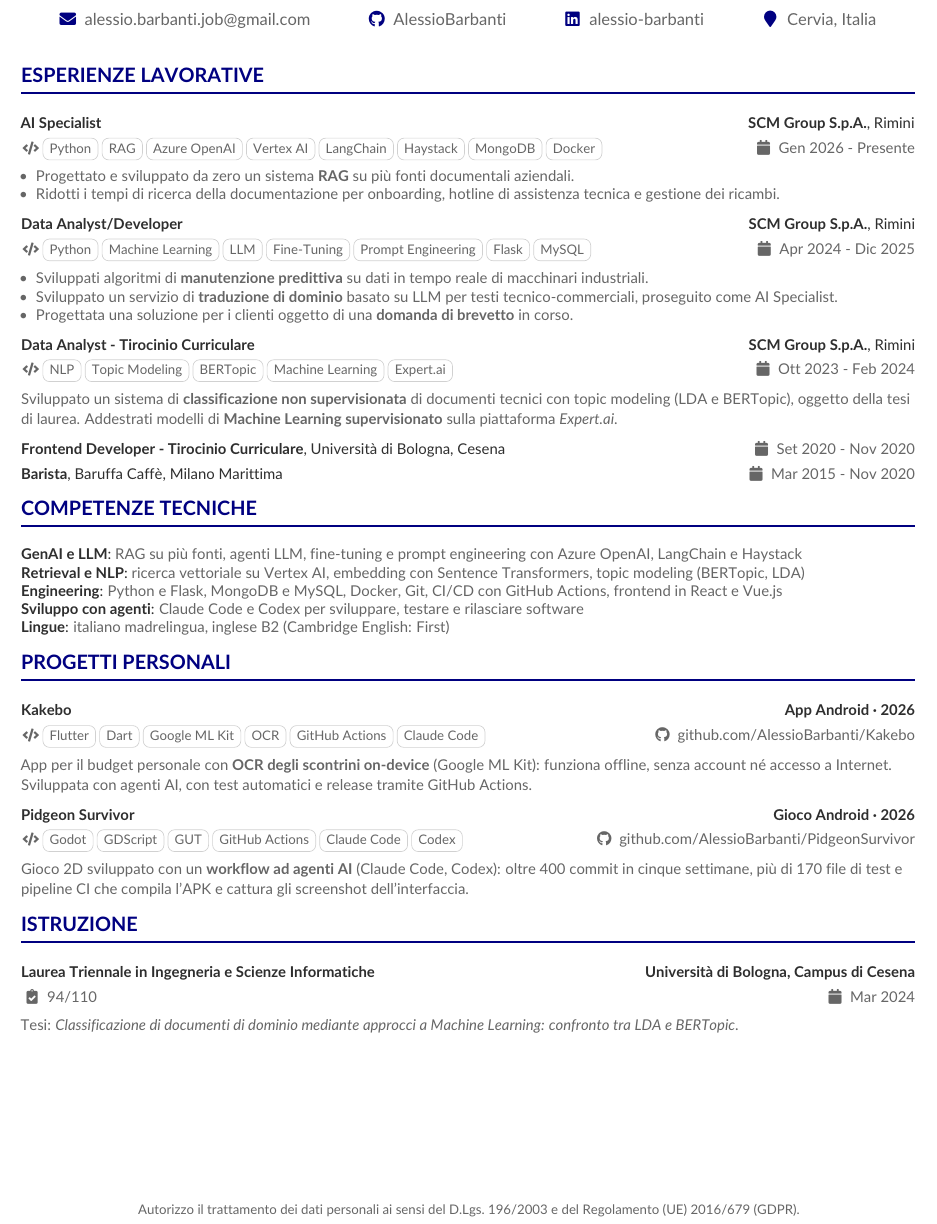
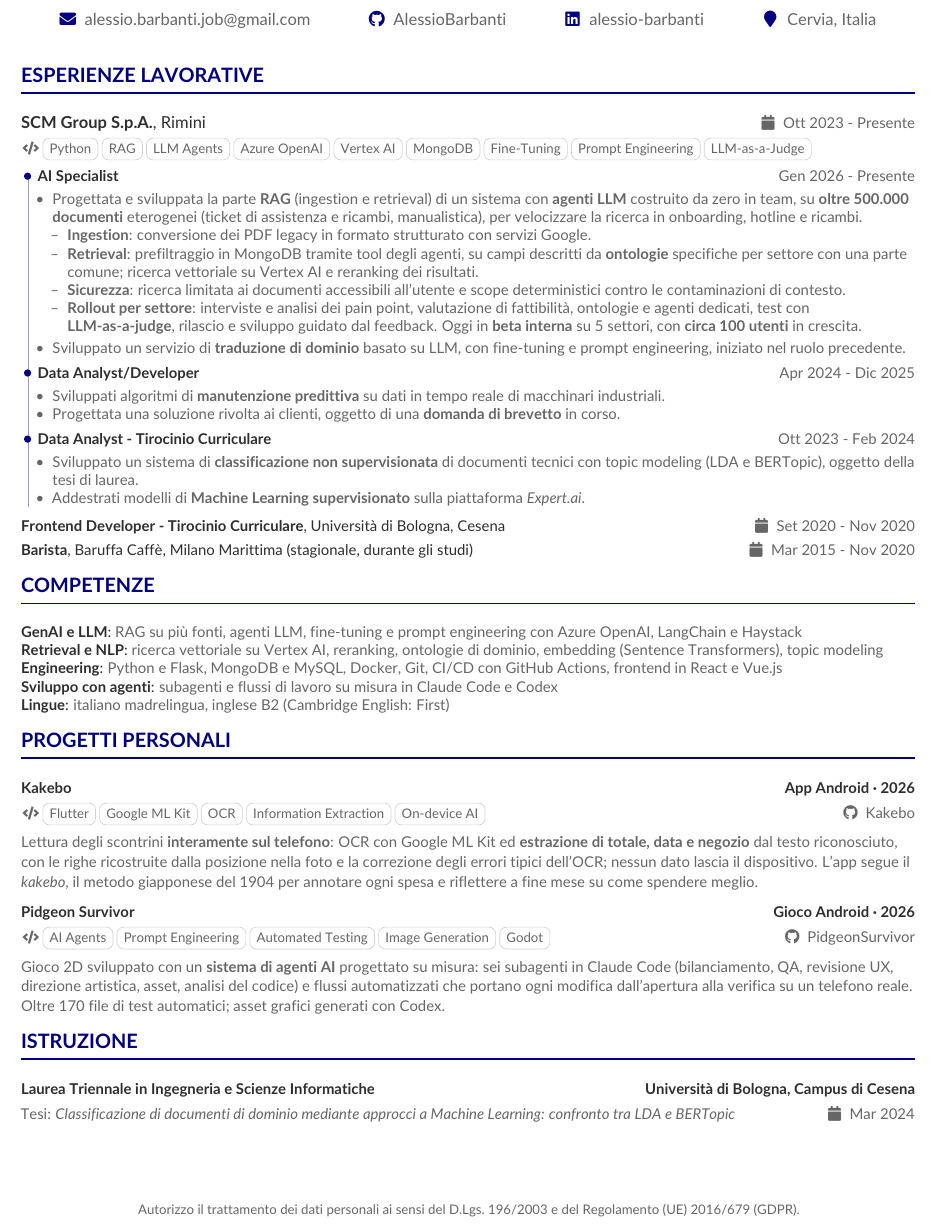
Before and after one commit to AlessioBarbanti/Curriculum, a LaTeX CV (src/cv.tex, which reads src/cv.cls, src/sections/education.tex, src/sections/experience.tex): part of the page, cut so that both start at the same text. Compiled offline with pdfLaTeX.

Commit message:
Detail the AI Specialist role and refine the layout
- SCM grouped under one header, roles on a timeline (\cvcompany, \cvrole,
  cvroles), nested bullets for the RAG details
- RAG: own scope within the team, scale (500k+ documents, ~100 users),
  ingestion, retrieval with ontologies, access-scoped search, rollout
  with LLM-as-a-judge
- Competenze with capabilities instead of a list, LangChain and Haystack
  back; projects described by what they prove, repo name as link
- contacts on one row, minor roles on one line, thesis in place of the grade

Co-Authored-By: Claude Opus 5.5 <noreply@anthropic.com>

```diff
--- a/src/cv.cls
+++ b/src/cv.cls
@@ -175,8 +192,12 @@
   \medskip\normalsize
 }
 
-%% Bullet list for descriptions, compact and aligned with the text above
-\newenvironment{cvitems}{\small\begin{itemize}[nosep, leftmargin=1em, label=\textbullet]}{\end{itemize}}
+%% Bullet list for descriptions, compact and aligned with the text above. Nested, it
+%% details the item above it: dashes, and a little space before the next item.
+\setlist[itemize]{nosep, leftmargin=1em}
+\setlist[itemize,1]{label=\textbullet}
+\setlist[itemize,2]{label=\textendash, after=\vspace{2pt}}
+\newenvironment{cvitems}{\small\begin{itemize}}{\end{itemize}}
 
 %% \cvskill{area}{what you do and with which tools}. The area stays inline with its
 %% text: aligned in a column, ATS parsers read all areas first and lose the pairing.
--- a/src/sections/education.tex
+++ b/src/sections/education.tex
@@ -1,4 +1,3 @@
 \cvsection{Istruzione}
 \smallskip
-\cveducation{Laurea Triennale in Ingegneria e Scienze Informatiche}{Università di Bologna, Campus di Cesena}{Mar 2024}{94/110}
-{\small Tesi: \textit{Classificazione di documenti di dominio mediante approcci a Machine Learning: confronto tra LDA e BERTopic}.\par}
+\cveducation{Laurea Triennale in Ingegneria e Scienze Informatiche}{Università di Bologna, Campus di Cesena}{Mar 2024}{Tesi: \textit{Classificazione di documenti di dominio mediante approcci a Machine Learning: confronto tra LDA e BERTopic}}
--- a/src/sections/experience.tex
+++ b/src/sections/experience.tex
@@ -1,24 +1,33 @@
 \cvsection{Esperienze Lavorative}
 \smallskip
-\cvexperience{AI Specialist}{SCM Group S.p.A.}{Gen 2026 - Presente}{Rimini}{\cvtag{Python}\cvtag{RAG}\cvtag{Azure OpenAI}\cvtag{Vertex AI}\cvtag{LangChain}\cvtag{Haystack}\cvtag{MongoDB}\cvtag{Docker}}
+\cvcompany{SCM Group S.p.A.}{Rimini}{Ott 2023 - Presente}{\cvtag{Python}\cvtag{RAG}\cvtag{LLM Agents}\cvtag{Azure OpenAI}\cvtag{Vertex AI}\cvtag{MongoDB}\cvtag{Fine-Tuning}\cvtag{Prompt Engineering}\cvtag{LLM-as-a-Judge}}
+\begin{cvroles}
+\cvrole{AI Specialist}{Gen 2026 - Presente}
 \begin{cvitems}
-  \item Progettato e sviluppato da zero un sistema \textbf{RAG} su più fonti documentali aziendali.
-  \item Ridotti i tempi di ricerca della documentazione per onboarding, hotline di assistenza tecnica e gestione dei ricambi.
+  \item Progettata e sviluppata la parte \textbf{RAG} (ingestion e retrieval) di un sistema con \textbf{agenti LLM} costruito da zero in team, su \textbf{oltre 500.000 documenti} eterogenei (ticket di assistenza e ricambi, manualistica), per velocizzare la ricerca in onboarding, hotline e ricambi.
+  \begin{cvitems}
+    \item \textbf{Ingestion}: conversione dei PDF legacy in formato strutturato con servizi Google.
+    \item \textbf{Retrieval}: prefiltraggio in MongoDB tramite tool degli agenti, su campi descritti da \textbf{ontologie} specifiche per settore con una parte comune; ricerca vettoriale su Vertex AI e reranking dei risultati.
+    \item \textbf{Sicurezza}: ricerca limitata ai documenti accessibili all'utente e scope deterministici contro le contaminazioni di contesto.
+    \item \textbf{Rollout per settore}: interviste e analisi dei pain point, valutazione di fattibilità, ontologie e agenti dedicati, test con \textbf{LLM-as-a-judge}, rilascio e sviluppo guidato dal feedback. Oggi in \textbf{beta interna} su 5 settori, con \textbf{circa 100 utenti} in crescita.
+  \end{cvitems}
+  \item Sviluppato un servizio di \textbf{traduzione di dominio} basato su LLM, con fine-tuning e prompt engineering, iniziato nel ruolo precedente.
 \end{cvitems}
-
-\medskip
-\cvexperience{Data Analyst/Developer}{SCM Group S.p.A.}{Apr 2024 - Dic 2025}{Rimini}{\cvtag{Python}\cvtag{Machine Learning}\cvtag{LLM}\cvtag{Fine-Tuning}\cvtag{Prompt Engineering}\cvtag{Flask}\cvtag{MySQL}}
+\smallskip
+\cvrole{Data Analyst/Developer}{Apr 2024 - Dic 2025}
 \begin{cvitems}
   \item Sviluppati algoritmi di \textbf{manutenzione predittiva} su dati in tempo reale di macchinari industriali.
-  \item Sviluppato un servizio di \textbf{traduzione di dominio} basato su LLM per testi tecnico-commerciali, proseguito come AI Specialist.
-  \item Progettata una soluzione per i clienti oggetto di una \textbf{domanda di brevetto} in corso.
+  \item Progettata una soluzione rivolta ai clienti, oggetto di una \textbf{domanda di brevetto} in corso.
 \end{cvitems}
-
-\medskip
-\cvexperience{Data Analyst - Tirocinio Curriculare}{SCM Group S.p.A.}{Ott 2023 - Feb 2024}{Rimini}{\cvtag{NLP}\cvtag{Topic Modeling}\cvtag{BERTopic}\cvtag{Machine Learning}\cvtag{Expert.ai}}
-{\small Sviluppato un sistema di \textbf{classificazione non supervisionata} di documenti tecnici con topic modeling (LDA e BERTopic), oggetto della tesi di laurea. Addestrati modelli di \textbf{Machine Learning supervisionato} sulla piattaforma \href{https://www.expert.ai/}{\textit{Expert.ai}}.}
+\smallskip
+\cvrole{Data Analyst - Tirocinio Curriculare}{Ott 2023 - Feb 2024}
+\begin{cvitems}
+  \item Sviluppato un sistema di \textbf{classificazione non supervisionata} di documenti tecnici con topic modeling (LDA e BERTopic), oggetto della tesi di laurea.
+  \item Addestrati modelli di \textbf{Machine Learning supervisionato} sulla piattaforma \href{https://www.expert.ai/}{\textit{Expert.ai}}.
+\end{cvitems}
+\end{cvroles}
 
 \medskip
 \cvrow{\small\color{emphasis}\textbf{Frontend Developer - Tirocinio Curriculare}, Università di Bologna, Cesena}{\small\faCalendar~Set 2020 - Nov 2020}
 \smallskip
-\cvrow{\small\color{emphasis}\textbf{Barista}, Baruffa Caffè, Milano Marittima}{\small\faCalendar~Mar 2015 - Nov 2020}
+\cvrow{\small\color{emphasis}\textbf{Barista}, Baruffa Caffè, Milano Marittima (stagionale, durante gli studi)}{\small\faCalendar~Mar 2015 - Nov 2020}
--- a/src/sections/projects.tex
+++ b/src/sections/projects.tex
@@ -1,8 +1,8 @@
 \cvsection{Progetti Personali}
 \smallskip
-\cvproject{Kakebo}{App Android · 2026}{\cvtag{Flutter}\cvtag{Dart}\cvtag{Google ML Kit}\cvtag{OCR}\cvtag{GitHub Actions}\cvtag{Claude Code}}{\href{https://github.com/AlessioBarbanti/Kakebo}{github.com/AlessioBarbanti/Kakebo}}
-{\small App per il budget personale con \textbf{OCR degli scontrini on-device} (Google ML Kit): funziona offline, senza account né accesso a Internet. Sviluppata con agenti AI, con test automatici e release tramite GitHub Actions.}
+\cvproject{Kakebo}{App Android · 2026}{\cvtag{Flutter}\cvtag{Google ML Kit}\cvtag{OCR}\cvtag{Information Extraction}\cvtag{On-device AI}}{\href{https://github.com/AlessioBarbanti/Kakebo}{Kakebo}}
+{\small Lettura degli scontrini \textbf{interamente sul telefono}: OCR con Google ML Kit ed \textbf{estrazione di totale, data e negozio} dal testo riconosciuto, con le righe ricostruite dalla posizione nella foto e la correzione degli errori tipici dell'OCR; nessun dato lascia il dispositivo. L'app segue il \textit{kakebo}, il metodo giapponese del 1904 per annotare ogni spesa e riflettere a fine mese su come spendere meglio.}
 
 \medskip
-\cvproject{Pidgeon Survivor}{Gioco Android · 2026}{\cvtag{Godot}\cvtag{GDScript}\cvtag{GUT}\cvtag{GitHub Actions}\cvtag{Claude Code}\cvtag{Codex}}{\href{https://github.com/AlessioBarbanti/PidgeonSurvivor}{github.com/AlessioBarbanti/PidgeonSurvivor}}
-{\small Gioco 2D sviluppato con un \textbf{workflow ad agenti AI} (Claude Code, Codex): oltre 400 commit in cinque settimane, più di 170 file di test e pipeline CI che compila l'APK e cattura gli screenshot dell'interfaccia.}
+\cvproject{Pidgeon Survivor}{Gioco Android · 2026}{\cvtag{AI Agents}\cvtag{Prompt Engineering}\cvtag{Automated Testing}\cvtag{Image Generation}\cvtag{Godot}}{\href{https://github.com/AlessioBarbanti/PidgeonSurvivor}{PidgeonSurvivor}}
+{\small Gioco 2D sviluppato con un \textbf{sistema di agenti AI} progettato su misura: sei subagenti in Claude~Code (bilanciamento, QA, revisione UX, direzione artistica, asset, analisi del codice) e flussi automatizzati che portano ogni modifica dall'apertura alla verifica su un telefono reale. Oltre 170 file di test automatici; asset grafici generati con Codex.}
--- a/src/sections/skills.tex
+++ b/src/sections/skills.tex
@@ -1,9 +1,9 @@
-\cvsection{Competenze Tecniche}
+\cvsection{Competenze}
 \smallskip
 {\small
 \cvskill{GenAI e LLM}{RAG su più fonti, agenti LLM, fine-tuning e prompt engineering con Azure OpenAI, LangChain e Haystack}
-\cvskill{Retrieval e NLP}{ricerca vettoriale su Vertex AI, embedding con Sentence Transformers, topic modeling (BERTopic, LDA)}
+\cvskill{Retrieval e NLP}{ricerca vettoriale su Vertex AI, reranking, ontologie di dominio, embedding (Sentence Transformers), topic modeling}
 \cvskill{Engineering}{Python e Flask, MongoDB e MySQL, Docker, Git, CI/CD con GitHub Actions, frontend in React e Vue.js}
-\cvskill{Sviluppo con agenti}{Claude Code e Codex per sviluppare, testare e rilasciare software}
+\cvskill{Sviluppo con agenti}{subagenti e flussi di lavoro su misura in Claude~Code e Codex}
 \cvskill{Lingue}{italiano madrelingua, inglese B2 (Cambridge English: First)}
 }
```
Also changed, not shown: .claude/agents/cv-revisore.md, .claude/agents/cv-stile.md, README.md, docs/preview.png, src/cv.cls (29 more changed lines).
